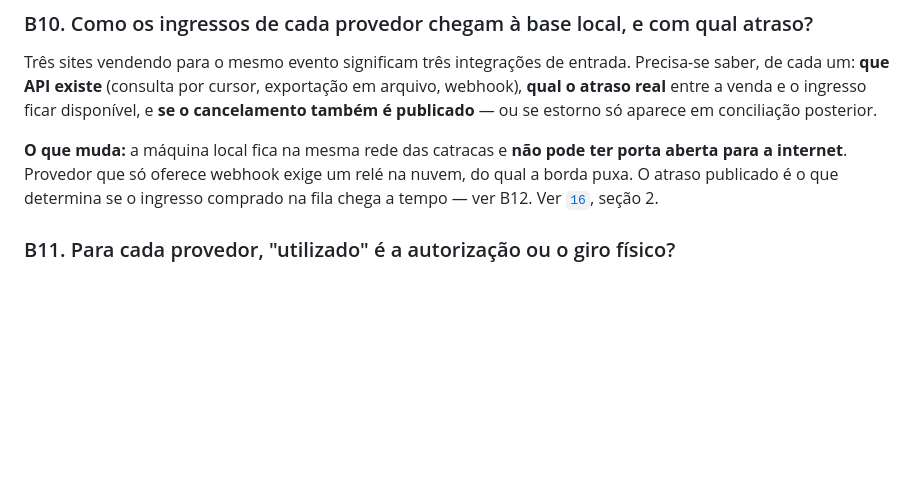
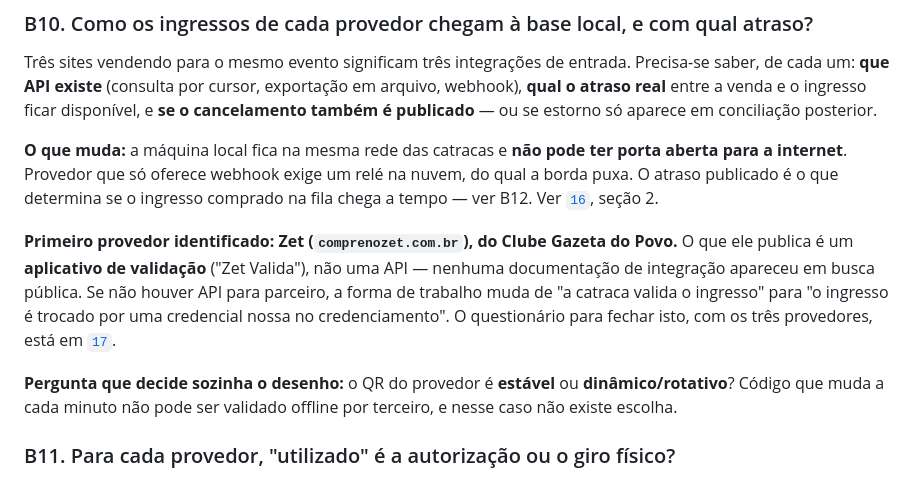
Before and after one commit to rcarvalhocwb/conexao-topdata, a Markdown page: docs/01-perguntas-criticas.md, the part around the change. Drawn GitHub-style; blank space fills up the shorter version.

```diff
--- a/docs/01-perguntas-criticas.md
+++ b/docs/01-perguntas-criticas.md
@@ -174,6 +174,17 @@ aberta para a internet**. Provedor que só oferece webhook exige um relé na nuv
 borda puxa. O atraso publicado é o que determina se o ingresso comprado na fila chega a
 tempo — ver B12. Ver [`16`](16-multiplos-provedores-de-ingresso.md), seção 2.
 
+**Primeiro provedor identificado: Zet (`comprenozet.com.br`), do Clube Gazeta do Povo.** O
+que ele publica é um **aplicativo de validação** ("Zet Valida"), não uma API — nenhuma
+documentação de integração apareceu em busca pública. Se não houver API para parceiro, a
+forma de trabalho muda de "a catraca valida o ingresso" para "o ingresso é trocado por uma
+credencial nossa no credenciamento". O questionário para fechar isto, com os três
+provedores, está em [`17`](17-questionario-de-integracao-bilheteria.md).
+
+**Pergunta que decide sozinha o desenho:** o QR do provedor é **estável** ou
+**dinâmico/rotativo**? Código que muda a cada minuto não pode ser validado offline por
+terceiro, e nesse caso não existe escolha.
+
 ### B11. Para cada provedor, "utilizado" é a autorização ou o giro físico?
 
 Autorizar não é passar. Entre o comando de liberação e o giro confirmado (origem 6) cabem
```
Also changed, not shown: README.md (+1 -0 lines), docs/17-questionario-de-integracao-bilheteria.md (added, +175 -0 lines).
